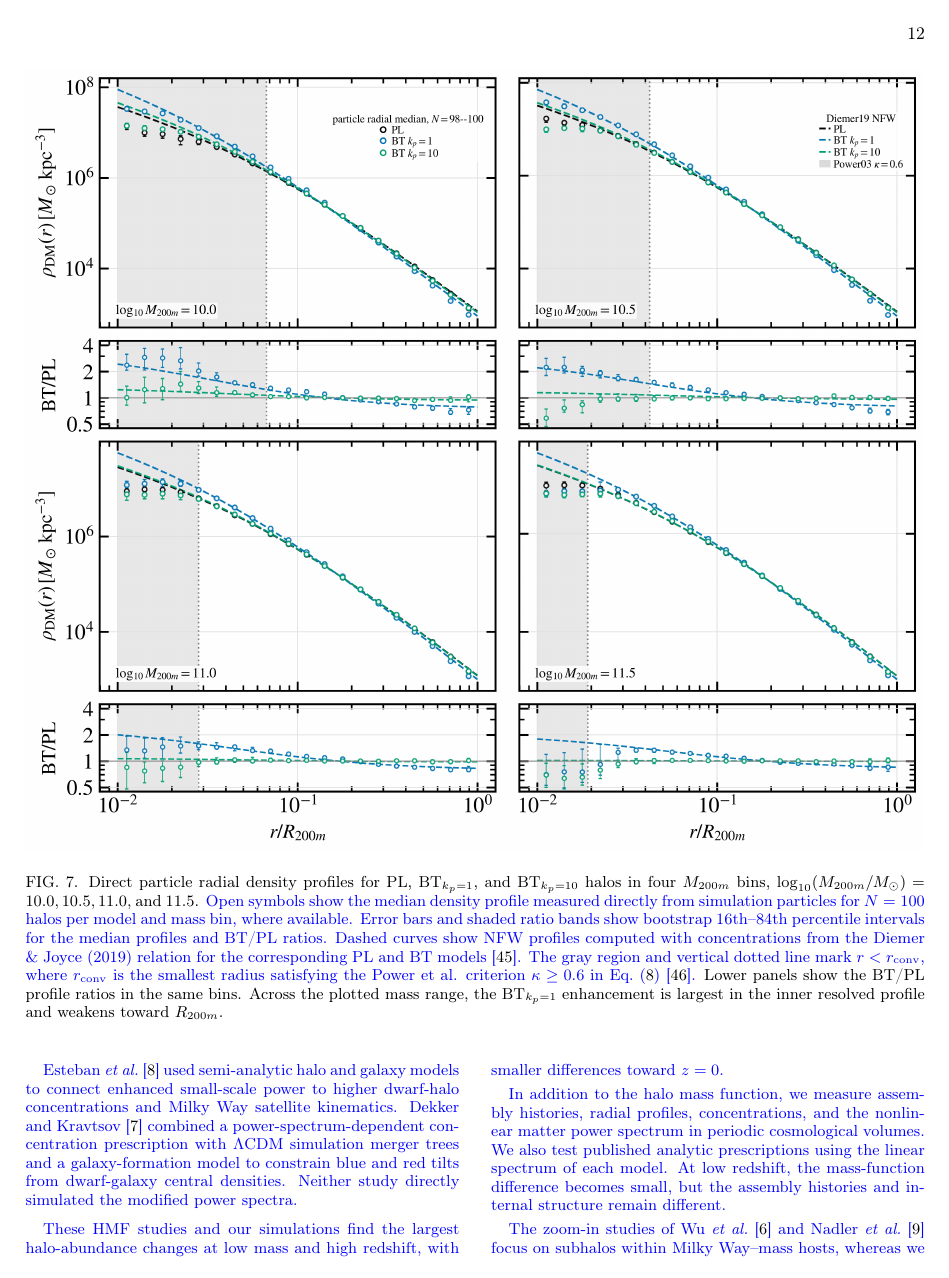
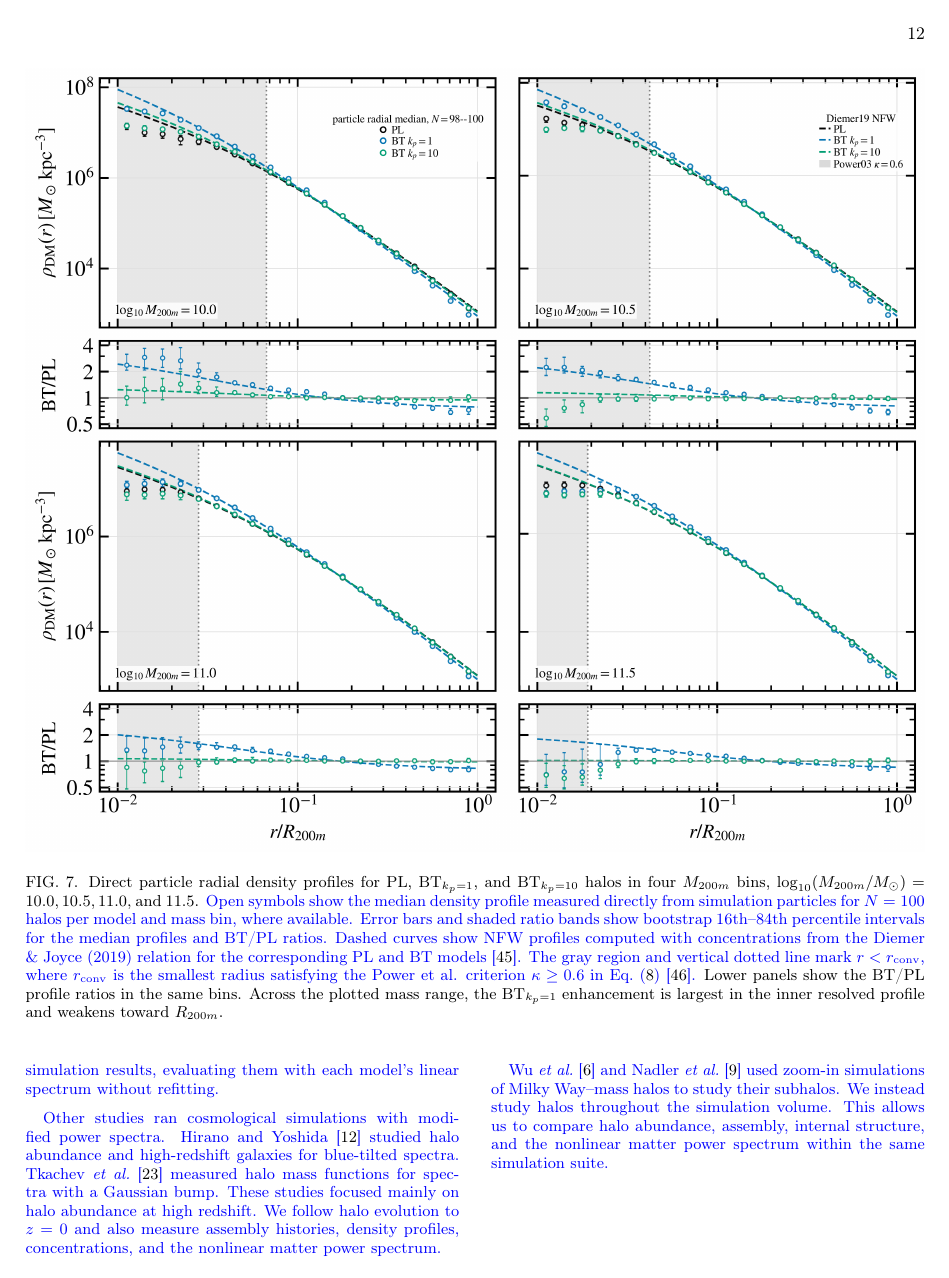
Before and after one commit to HainaHuang729/nonlinear-evolution-of-cosmological-structures-with-enhanced-primordial-power-spectrum, a LaTeX paper (main.tex): page 12 of 23. Compiled offline with pdfLaTeX.

Commit message:
Restructure related work comparison

```diff
--- a/main.tex
+++ b/main.tex
@@ -516,12 +514,10 @@ Fig.~\ref{fig:power_spectra_ratio_z0} shows BT/PL ratios for the \(k_p=1\) and \
 \Tk{Add Dekker and Esteban 2023 \cite{Esteban2024lumpyDM} here too. They studied halo concentration in enhanced power spectrum, but only with analytic model.}
 
-\currentrevisionblue{\citet{Esteban2024lumpyDM} used semi-analytic halo and galaxy models to connect enhanced small-scale power to higher dwarf-halo concentrations and Milky Way satellite kinematics. \citet{Dekker25DwarfPPS} combined a power-spectrum-dependent concentration prescription with \(\Lambda\)CDM simulation merger trees and a galaxy-formation model to constrain blue and red tilts from dwarf-galaxy central densities. Neither study directly simulated the modified power spectra.}
+\currentrevisionblue{Some studies used analytic or semi-analytic models rather than new \(N\)-body simulations. \citet{Parashari23JWSTPPS} used the Sheth--Tormen halo mass function to estimate high-redshift stellar mass densities. \citet{Esteban2024lumpyDM} modeled how enhanced small-scale power changes dwarf-halo concentrations and satellite kinematics. \citet{Dekker25DwarfPPS} combined a concentration model with existing \(\Lambda\)CDM merger trees and a galaxy-formation model. In our work, halo abundance and structure are measured directly from \(N\)-body simulations. We use analytic models only to compare with the simulation results, evaluating them with each model's linear spectrum without refitting.}
 
-\currentrevisionblue{These HMF studies and our simulations find the largest halo-abundance changes at low mass and high redshift, with smaller differences toward \(z=0\).}
+\currentrevisionblue{Other studies ran cosmological simulations with modified power spectra. \citet{Hira24bluetilt} studied halo abundance and high-redshift galaxies for blue-tilted spectra. \citet{Tkac24BumpyPPS} measured halo mass functions for spectra with a Gaussian bump. These studies focused mainly on halo abundance at high redshift. We follow halo evolution to \(z=0\) and also measure assembly histories, density profiles, concentrations, and the nonlinear matter power spectrum.}
 
-\currentrevisionblue{In addition to the halo mass function, we measure assembly histories, radial profiles, concentrations, and the nonlinear matter power spectrum in periodic cosmological volumes. We also test published analytic prescriptions using the linear spectrum of each model. At low redshift, the mass-function difference becomes small, but the assembly histories and internal structure remain different.}
-
-\currentrevisionblue{The zoom-in studies of \citet{Wu25BT} and \citet{Nadler2025enhanced} focus on subhalos within Milky Way--mass hosts, whereas we measure field-halo populations in cosmological volumes.}
+\currentrevisionblue{\citet{Wu25BT} and \citet{Nadler2025enhanced} used zoom-in simulations of Milky Way--mass halos to study their subhalos. We instead study halos throughout the simulation volume. This allows us to compare halo abundance, assembly, internal structure, and the nonlinear matter power spectrum within the same simulation suite.}
 
 %The isolated-halo profiles reported here can inform dwarf-galaxy and strong-lensing models \citep{Dekker25DwarfPPS,Gilman22SubgalacticPPS}, but they are not direct predictions for satellites or lensing subhalos. We therefore do not infer subhalo counts or radial distributions from the projected density fields.
 
```
Also changed, not shown: main.tex (2 more changed lines).
